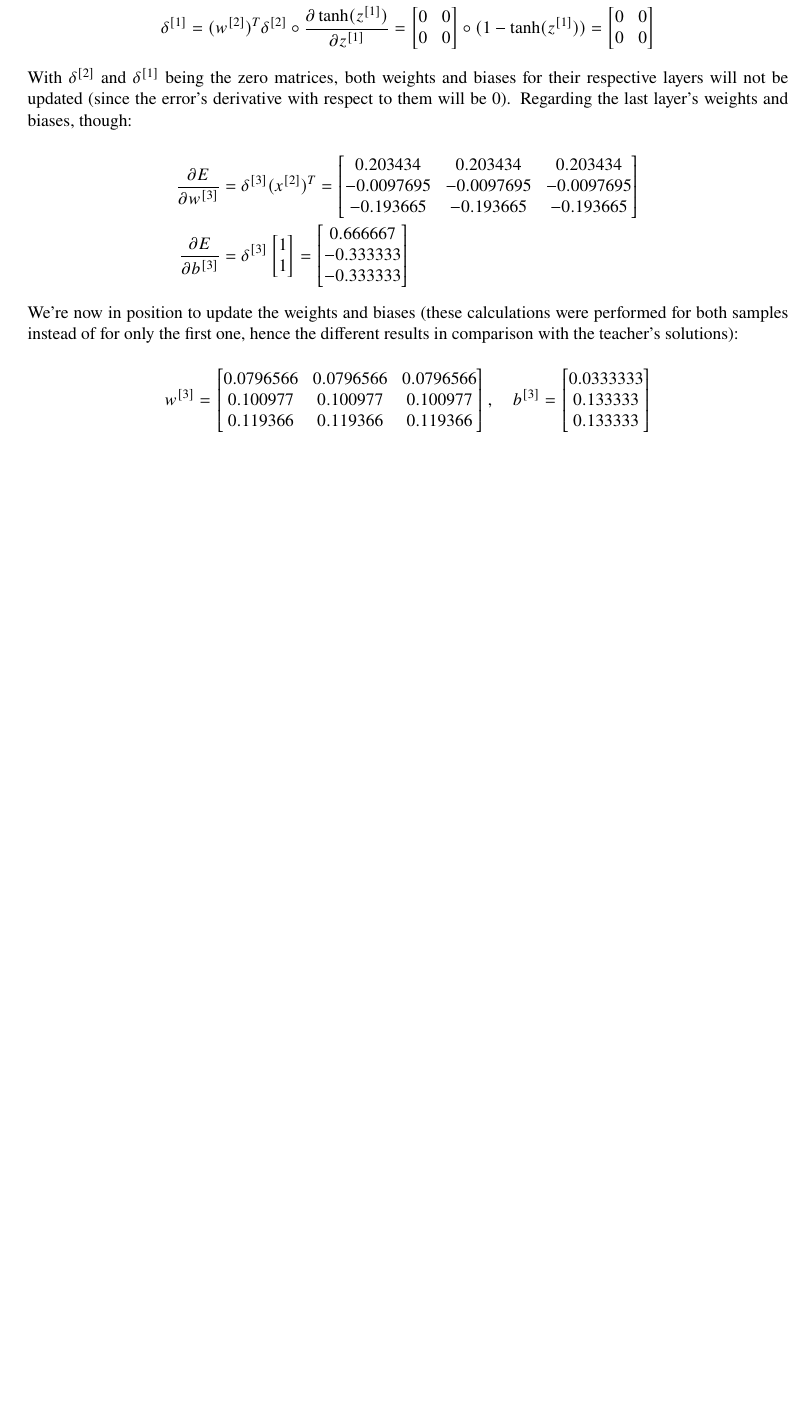
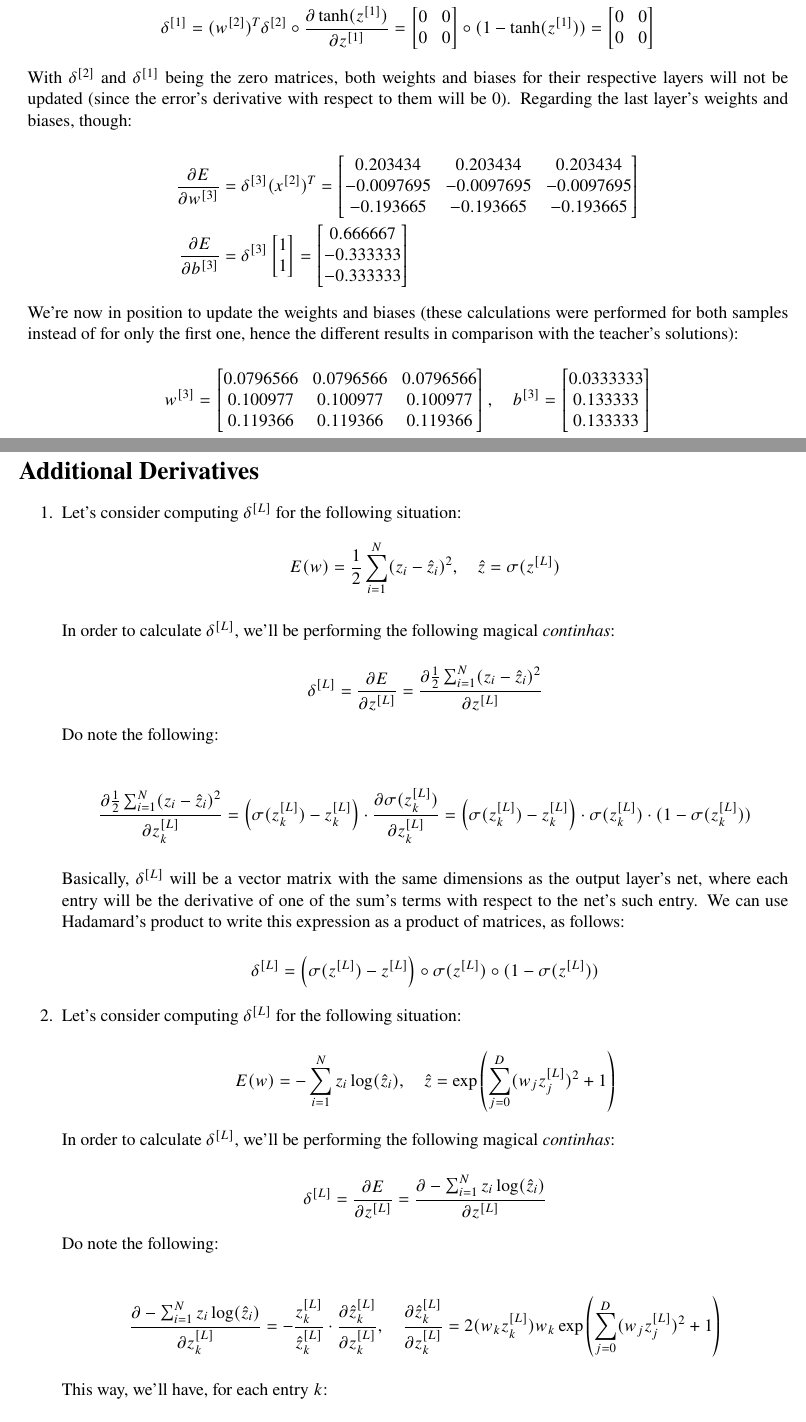
Before and after one commit to randomicecube/ml-exercises, a LaTeX document (p7-8/p7.tex): part of page 6 of 6 before the commit and two parts of pages 6 and 7 of 8 after it, the two joined at a grey line, cut so that both start at the same text, the shorter picture padded with empty space. Compiled offline with pdfLaTeX.

Commit message:
7: add additional derivatives; 9: fix silhouette definition

```diff
--- a/p7-8/p7.tex
+++ b/p7-8/p7.tex
@@ -423,3 +424,66 @@
 
 \end{enumerate}
 
+\pagebreak
+
+\section*{Additional Derivatives}
+
+\begin{enumerate}
+  \item{
+              Let's consider computing $\delta^{[L]}$ for the following situation:
+              \begin{equation*}
+                E(w) = \frac{1}{2} \sum_{i=1}^N (z_i - \hat{z}_i)^2, \quad \hat{z} = \sigma(z^{[L]})
+              \end{equation*}
+
+              In order to calculate $\delta^{[L]}$, we'll be performing the
+              following magical \textit{continhas}:
+
+              $$
+                \delta^{[L]} = \frac{\partial E}{\partial z^{[L]}}
+                = \frac{\partial \frac{1}{2} \sum_{i=1}^N (z_i - \hat{z}_i)^2}{\partial z^{[L]}}
+              $$
+
+              Do note the following:
+
+              \begin{align*}
+                \frac{\partial \frac{1}{2} \sum_{i=1}^N (z_i - \hat{z}_i)^2}{\partial z_k^{[L]}}
+                = \left(\sigma(z_k^{[L]}) - z_k^{[L]}\right) \cdot \frac{\partial \sigma(z_k^{[L]})}{\partial z_k^{[L]}}
+                = \left(\sigma(z_k^{[L]}) - z_k^{[L]}\right) \cdot \sigma(z_k^{[L]}) \cdot (1 - \sigma(z_k^{[L]}))
+              \end{align*}
+
+              Basically, $\delta^{[L]}$ will be a vector matrix with the same dimensions
+              as the output layer's net, where each entry will be the derivative of
+              one of the sum's terms with respect to the net's such entry.
+              We can use Hadamard's product to write this expression as a product
+              of matrices, as follows:
+
+              \begin{equation*}
+                \delta^{[L]} = \left(\sigma(z^{[L]}) - z^{[L]}\right) \circ \sigma(z^{[L]}) \circ (1 - \sigma(z^{[L]}))
+              \end{equation*}
+        }
+  \item{
+              Let's consider computing $\delta^{[L]}$ for the following situation:
+
+              \begin{equation*}
+                E(w) = - \sum_{i=1}^N z_i \log(\hat{z}_i), \quad \hat{z} = \exp\left(\sum_{j=0}^D (w_j z_j^{[L]})^2 + 1\right)
+              \end{equation*}
+
+              In order to calculate $\delta^{[L]}$, we'll be performing the
+              following magical \textit{continhas}:
+
+              $$
+                \delta^{[L]} = \frac{\partial E}{\partial z^{[L]}}
+                = \frac{\partial -\sum_{i=1}^N z_i \log(\hat{z}_i)}{\partial z^{[L]}}
+              $$
+
+              Do note the following:
+
+              \begin{align*}
+                \frac{\partial -\sum_{i=1}^N z_i \log(\hat{z}_i)}{\partial z_k^{[L]}}
+                = - \frac{z_k^{[L]}}{\hat{z}_k^{[L]}} \cdot \frac{\partial \hat{z}_k^{[L]}}{\partial z_k^{[L]}}, \quad
+                \frac{\partial \hat{z}_k^{[L]}}{\partial z_k^{[L]}} = 2 (w_k z_k^{[L]}) w_k \exp\left(\sum_{j=0}^D (w_j z_j^{[L]})^2 + 1\right)
+              \end{align*}
+
+              This way, we'll have, for each entry $k$:
+
+              \begin{equation*}
```
Also changed, not shown: p9/p9.tex (+3 -3 lines), p7-8/p7.pdf, p9/p9.pdf, p7-8/p7.tex (44 more changed lines).
